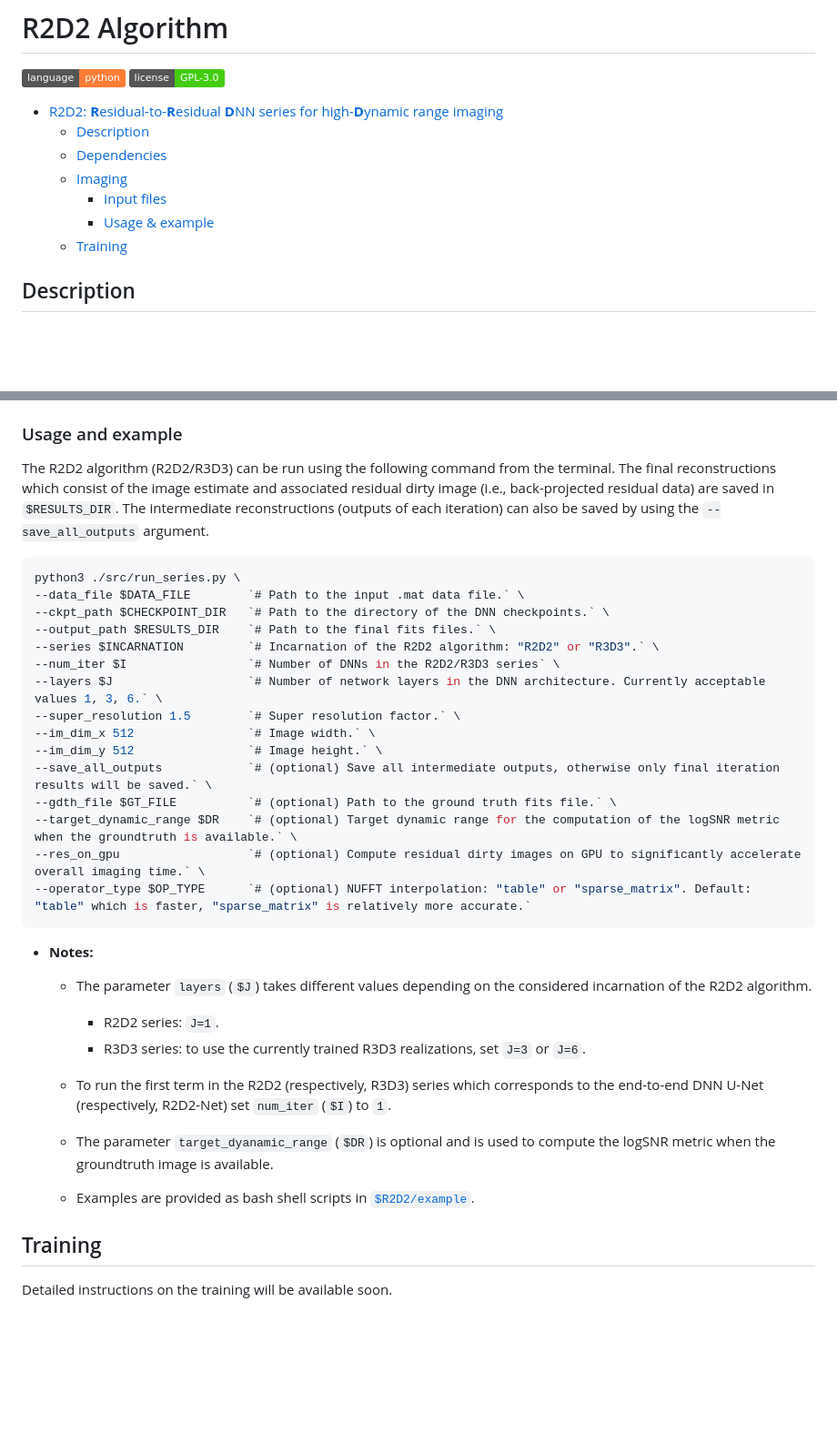
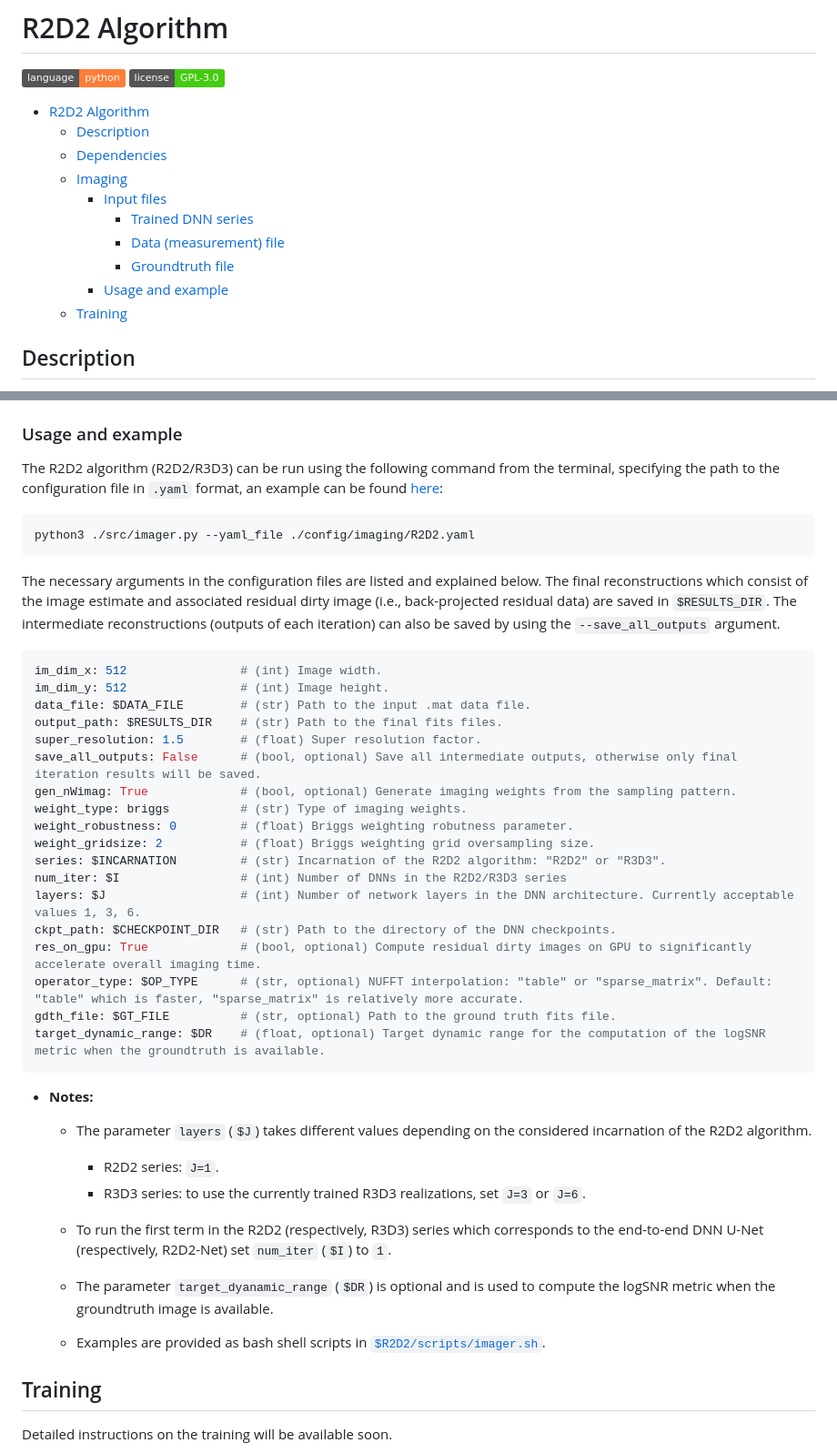
Before and after one commit to basp-group/R2D2-SII, a Markdown page: README.md, 2 parts joined by grey strips. Shown: that part at 91% size. Rendered like a GitHub page; badges without logos; blank space fills up the shorter version.

````diff
--- a/README.md
+++ b/README.md
@@ -2,13 +2,16 @@
 ![language](https://img.shields.io/badge/language-python-orange.svg)
 [![license](https://img.shields.io/badge/license-GPL--3.0-brightgreen.svg)](LICENSE)
 
-- [R2D2: **R**esidual-to-**R**esidual **D**NN series for high-**D**ynamic range imaging](#R2D2-Algorithm)
-   - [Description](#description)
-   - [Dependencies](#dependencies)
-   - [Imaging](#imaging)
-     - [Input files](#input-files)
-     - [Usage & example](#usage-and-example)
-   - [Training](#training)
+- [R2D2 Algorithm](#r2d2-algorithm)
+  - [Description](#description)
+  - [Dependencies](#dependencies)
+  - [Imaging](#imaging)
+    - [Input files](#input-files)
+      - [Trained DNN series](#trained-dnn-series)
+      - [Data (measurement) file](#data-measurement-file)
+      - [Groundtruth file](#groundtruth-file)
+    - [Usage and example](#usage-and-example)
+  - [Training](#training)
 
 ## Description
 The R2D2 algorithm takes a hybrid structure between a Plug-and-Play (PnP) algorithm and a learned version of the well-known Matching Pursuit algorithm. Its reconstruction is formed as a series of residual images, iteratively estimated as outputs of iteration-specific Deep Neural Networks (DNNs), each taking the previous iteration’s image estimate and associated back-projected data residual as inputs.  The R2D2 algorithm comes in two incarnations. The first uses the well-known U-Net architecture for
@@ -81,23 +84,31 @@ The current code takes as input data a measurement file in ``.mat`` format conta
 The groundtruth file `$GT_FILE` is in `.fits` format. The file is optional and is used to compute the reconstruction evaluation metrics. An example file `3c353_GTfits.fits` is provided in the folder [`$R2D2/data/3c353/`](data/3c353/).
 
 ### Usage and example
-The R2D2 algorithm (R2D2/R3D3) can be run using the following command from the terminal. The final reconstructions which consist of the image estimate and associated residual dirty image (i.e., back-projected residual data) are saved in `$RESULTS_DIR`. The intermediate reconstructions (outputs of each iteration) can also be saved by using the `--save_all_outputs` argument.
+The R2D2 algorithm (R2D2/R3D3) can be run using the following command from the terminal, specifying the path to the configuration file in `.yaml` format, an example can be found [here](config/imaging/R2D2.yaml):
 ``` Python
-python3 ./src/run_series.py \
---data_file $DATA_FILE        `# Path to the input .mat data file.` \
---ckpt_path $CHECKPOINT_DIR   `# Path to the directory of the DNN checkpoints.` \
---output_path $RESULTS_DIR    `# Path to the final fits files.` \
---series $INCARNATION         `# Incarnation of the R2D2 algorithm: "R2D2" or "R3D3".` \
---num_iter $I                 `# Number of DNNs in the R2D2/R3D3 series` \
---layers $J                   `# Number of network layers in the DNN architecture. Currently acceptable values 1, 3, 6.` \
---super_resolution 1.5        `# Super resolution factor.` \
---im_dim_x 512                `# Image width.` \
---im_dim_y 512                `# Image height.` \
---save_all_outputs            `# (optional) Save all intermediate outputs, otherwise only final iteration results will be saved.` \
---gdth_file $GT_FILE          `# (optional) Path to the ground truth fits file.` \
---target_dynamic_range $DR    `# (optional) Target dynamic range for the computation of the logSNR metric when the groundtruth is available.` \
---res_on_gpu                  `# (optional) Compute residual dirty images on GPU to significantly accelerate overall imaging time.` \
---operator_type $OP_TYPE      `# (optional) NUFFT interpolation: "table" or "sparse_matrix". Default: "table" which is faster, "sparse_matrix" is relatively more accurate.`
+python3 ./src/imager.py --yaml_file ./config/imaging/R2D2.yaml
+```
+
+The necessary arguments in the configuration files are listed and explained below. The final reconstructions which consist of the image estimate and associated residual dirty image (i.e., back-projected residual data) are saved in `$RESULTS_DIR`. The intermediate reconstructions (outputs of each iteration) can also be saved by using the `--save_all_outputs` argument.
+``` yaml
+im_dim_x: 512                # (int) Image width.
+im_dim_y: 512                # (int) Image height.
+data_file: $DATA_FILE        # (str) Path to the input .mat data file.
+output_path: $RESULTS_DIR    # (str) Path to the final fits files.
+super_resolution: 1.5        # (float) Super resolution factor.
+save_all_outputs: False      # (bool, optional) Save all intermediate outputs, otherwise only final iteration results will be saved.
+gen_nWimag: True             # (bool, optional) Generate imaging weights from the sampling pattern.
+weight_type: briggs          # (str) Type of imaging weights.
+weight_robustness: 0         # (float) Briggs weighting robutness parameter.
+weight_gridsize: 2           # (float) Briggs weighting grid oversampling size.
+series: $INCARNATION         # (str) Incarnation of the R2D2 algorithm: "R2D2" or "R3D3".
+num_iter: $I                 # (int) Number of DNNs in the R2D2/R3D3 series
+layers: $J                   # (int) Number of network layers in the DNN architecture. Currently acceptable values 1, 3, 6.
+ckpt_path: $CHECKPOINT_DIR   # (str) Path to the directory of the DNN checkpoints.
+res_on_gpu: True             # (bool, optional) Compute residual dirty images on GPU to significantly accelerate overall imaging time.
+operator_type: $OP_TYPE      # (str, optional) NUFFT interpolation: "table" or "sparse_matrix". Default: "table" which is faster, "sparse_matrix" is relatively more accurate.
+gdth_file: $GT_FILE          # (str, optional) Path to the ground truth fits file.
+target_dynamic_range: $DR    # (float, optional) Target dynamic range for the computation of the logSNR metric when the groundtruth is available.
 ```
 - **Notes:**
    - The parameter `layers` (`$J`) takes different values depending on the considered incarnation of the R2D2 algorithm.
@@ -107,7 +118,7 @@ python3 ./src/run_series.py \
    - To run the first term in the R2D2 (respectively, R3D3) series which corresponds to the end-to-end DNN U-Net (respectively, R2D2-Net) set `num_iter` (`$I`)  to `1`.
    - The parameter `target_dyanamic_range` (`$DR`) is optional and is used to compute the logSNR metric when the groundtruth image is available.
 
-   - Examples are provided as bash shell scripts in [`$R2D2/example`](example).
+   - Examples are provided as bash shell scripts in [`$R2D2/scripts/imager.sh`](scripts/imager.sh).
 
  ## Training
  Detailed instructions on the training will be available soon.
````
